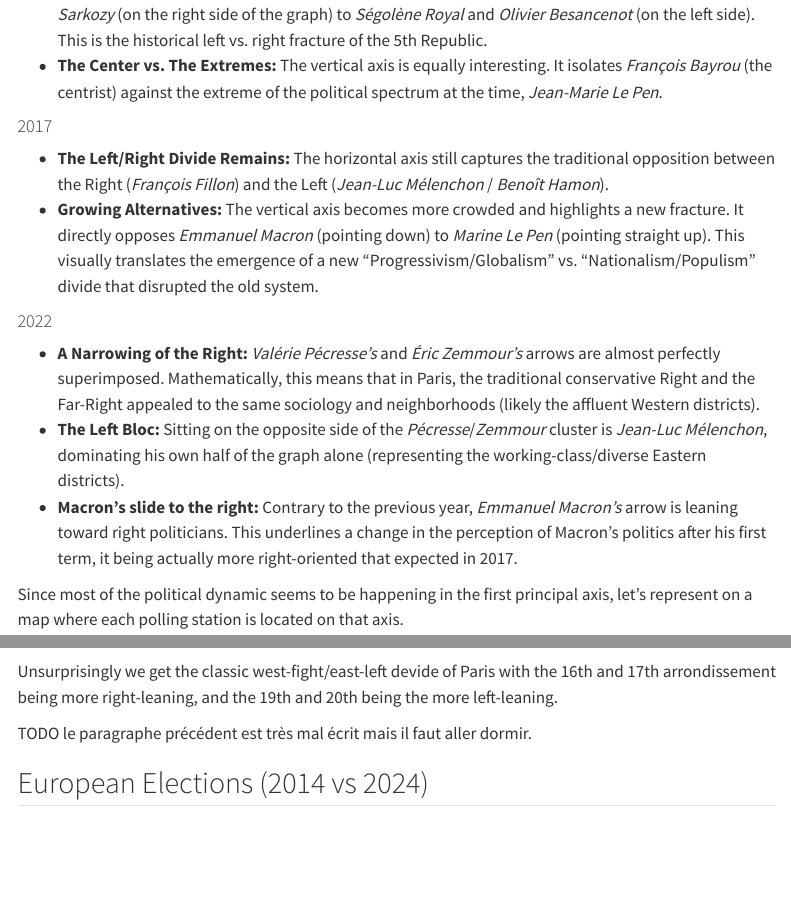
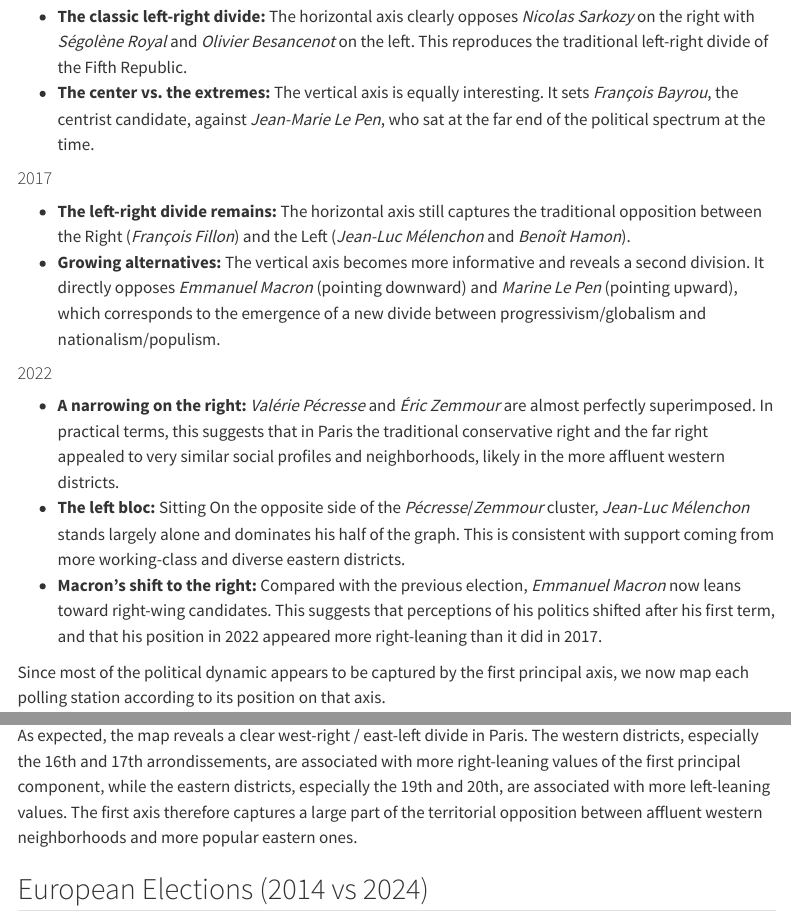
Before and after one commit to yapudpill/EDA-elections, a Quarto document (report.qmd): the page in a window 1100 px wide, from 1510 px down before the commit and from 1480 px down after it, and a second part further down, joined at a grey line. Rendered offline with R 4.5, knitr and Pandoc in place of Quarto, with nearby package versions; some code elsewhere in the file could not run offline; menus at the side of the page are left out; common packages that the code uses without loading them are loaded.

Commit message:
formulation
Co-authored-by: Copilot <copilot@github.com>

````diff
--- a/report.qmd
+++ b/report.qmd
@@ -128,19 +128,19 @@ walk(graphs$biplot, print)
 ```
 
 #### 2007
-* **The Classic Left/Right Divide:** The horizontal axis perfectly and diametrically opposes *Nicolas Sarkozy* (on the right side of the graph) to *Ségolène Royal* and *Olivier Besancenot* (on the left side). This is the historical left vs. right fracture of the 5th Republic.
-* **The Center vs. The Extremes:** The vertical axis is equally interesting. It isolates *François Bayrou* (the centrist) against the extreme of the political spectrum at the time, *Jean-Marie Le Pen*.
+* **The classic left-right divide:** The horizontal axis clearly opposes *Nicolas Sarkozy* on the right with *Ségolène Royal* and *Olivier Besancenot* on the left. This reproduces the traditional left-right divide of the Fifth Republic.
+* **The center vs. the extremes:** The vertical axis is equally interesting. It sets *François Bayrou*, the centrist candidate, against *Jean-Marie Le Pen*, who sat at the far end of the political spectrum at the time.
 
 #### 2017
-* **The Left/Right Divide Remains:** The horizontal axis still captures the traditional opposition between the Right (*François Fillon*) and the Left (*Jean-Luc Mélenchon* / *Benoît Hamon*).
-* **Growing Alternatives:** The vertical axis becomes more crowded and highlights a new fracture. It directly opposes *Emmanuel Macron* (pointing down) to *Marine Le Pen* (pointing straight up). This visually translates the emergence of a new "Progressivism/Globalism" vs. "Nationalism/Populism" divide that disrupted the old system.
+* **The left-right divide remains:** The horizontal axis still captures the traditional opposition between the Right (*François Fillon*) and the Left (*Jean-Luc Mélenchon* and *Benoît Hamon*).
+* **Growing alternatives:** The vertical axis becomes more informative and reveals a second division. It directly opposes *Emmanuel Macron* (pointing downward) and *Marine Le Pen* (pointing upward), which corresponds to the emergence of a new divide between progressivism/globalism and nationalism/populism.
 
 #### 2022
-* **A Narrowing of the Right:** *Valérie Pécresse's* and *Éric Zemmour's* arrows are almost perfectly superimposed. Mathematically, this means that in Paris, the traditional conservative Right and the Far-Right appealed to the same sociology and neighborhoods (likely the affluent Western districts).
-* **The Left Bloc:** Sitting on the opposite side of the *Pécresse*/*Zemmour* cluster is *Jean-Luc Mélenchon*, dominating his own half of the graph alone (representing the working-class/diverse Eastern districts).
-* **Macron's slide to the right:** Contrary to the previous year, *Emmanuel Macron's* arrow is leaning toward right politicians. This underlines a change in the perception of Macron's politics after his first term, it being actually more right-oriented that expected in 2017.
+* **A narrowing on the right:** *Valérie Pécresse* and *Éric Zemmour* are almost perfectly superimposed. In practical terms, this suggests that in Paris the traditional conservative right and the far right appealed to very similar social profiles and neighborhoods, likely in the more affluent western districts.
+* **The left bloc:** Sitting On the opposite side of the *Pécresse*/*Zemmour* cluster, *Jean-Luc Mélenchon* stands largely alone and dominates his half of the graph. This is consistent with support coming from more working-class and diverse eastern districts.
+* **Macron's shift to the right:** Compared with the previous election, *Emmanuel Macron* now leans toward right-wing candidates. This suggests that perceptions of his politics shifted after his first term, and that his position in 2022 appeared more right-leaning than it did in 2017.
 
-Since most of the political dynamic seems to be happening in the first principal axis, let's represent on a map where each polling station is located on that axis.
+Since most of the political dynamic appears to be captured by the first principal axis, we now map each polling station according to its position on that axis.
 
 ```{r}
 #| label: choropleth
@@ -161,11 +161,7 @@ pcomps.pres |>
   wrap_plots(ncol = 1)
 ```
 
-Unsurprisingly we get the classic west-fight/east-left devide of Paris with
-the 16th and 17th arrondissement being more right-leaning, and the 19th and 20th
-being the more left-leaning.
-
-TODO le paragraphe précédent est très mal écrit mais il faut aller dormir.
+As expected, the map reveals a clear west-right / east-left divide in Paris. The western districts, especially the 16th and 17th arrondissements, are associated with more right-leaning values of the first principal component, while the eastern districts, especially the 19th and 20th, are associated with more left-leaning values. The first axis therefore captures a large part of the territorial opposition between affluent western neighborhoods and more popular eastern ones.
 
 ## European Elections (2014 vs 2024)
 
````
Also changed, not shown: report.qmd (20 more changed lines).
